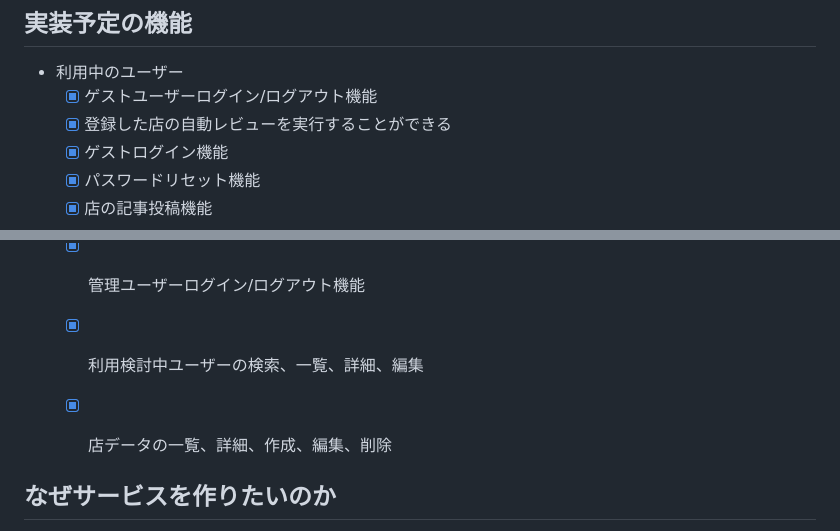
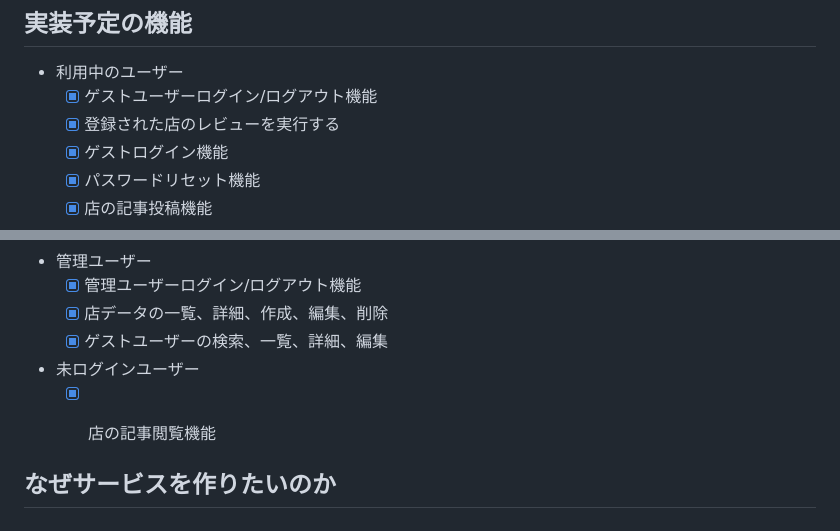
Before and after one commit to KazukiNakagawa/otakoi_GourmetMap, a Markdown page: README.md, 2 parts joined by grey strips. Rendered like a GitHub page.

Commit message:
image_fix

```diff
--- a/README.md
+++ b/README.md
@@ -32,7 +32,7 @@
 ## 実装予定の機能
   - 利用中のユーザー
     - [x] ゲストユーザーログイン/ログアウト機能
-    - [x] 登録した店の自動レビューを実行することができる
+    - [x] 登録された店のレビューを実行する
     - [x] ゲストログイン機能
     - [x] パスワードリセット機能
     - [x] 店の記事投稿機能
@@ -46,8 +46,10 @@
     - [x] ユーザープロフィール編集機能
   - 管理ユーザー
     - [x] 管理ユーザーログイン/ログアウト機能
-    - [x] 利用検討中ユーザーの検索、一覧、詳細、編集
     - [x] 店データの一覧、詳細、作成、編集、削除
+    - [x] ゲストユーザーの検索、一覧、詳細、編集
+  - 未ログインユーザー
+    - [x] 店の記事閲覧機能
 
 
 
```
Also changed, not shown: other parts of README.md (+1 -1 lines).
